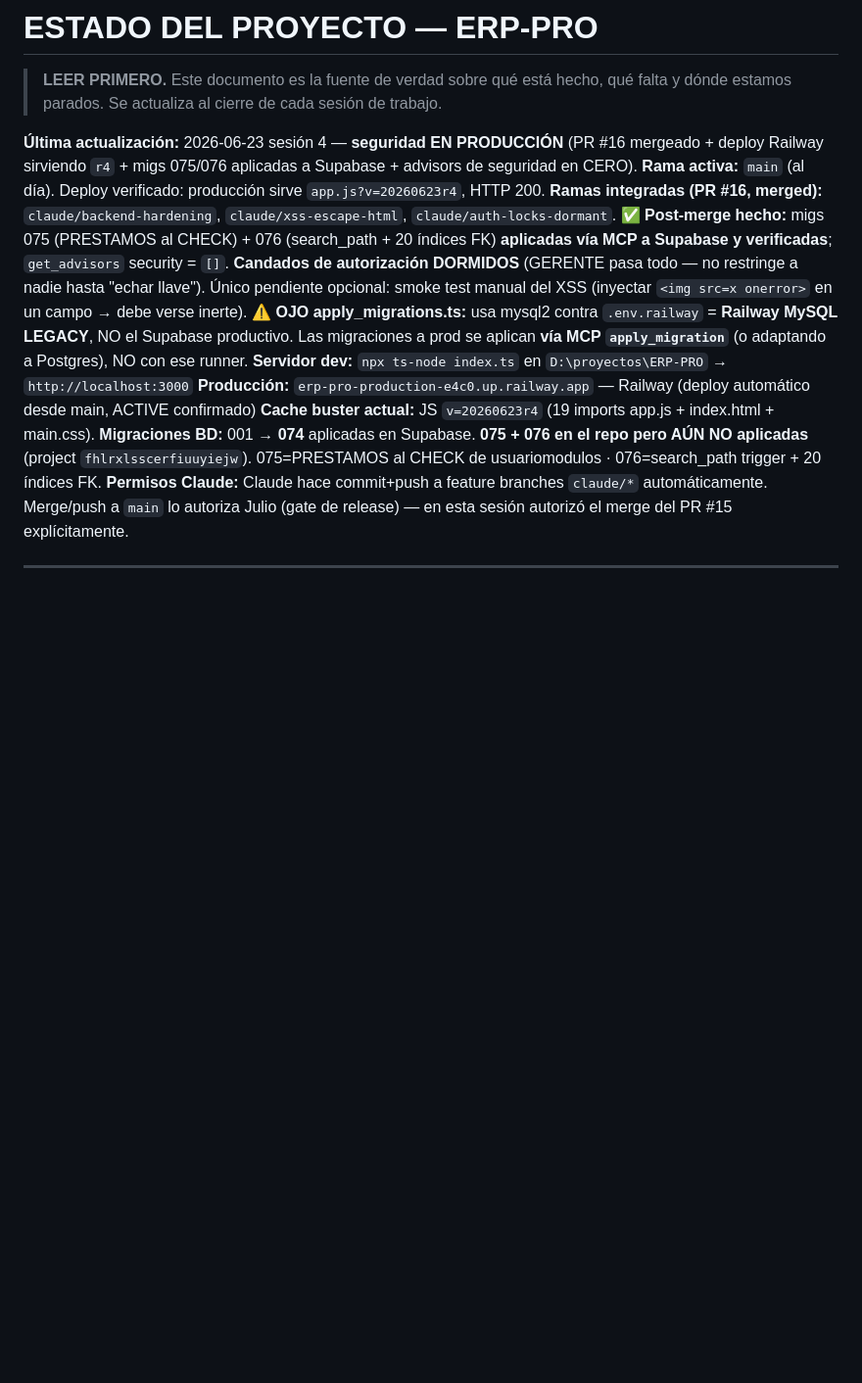
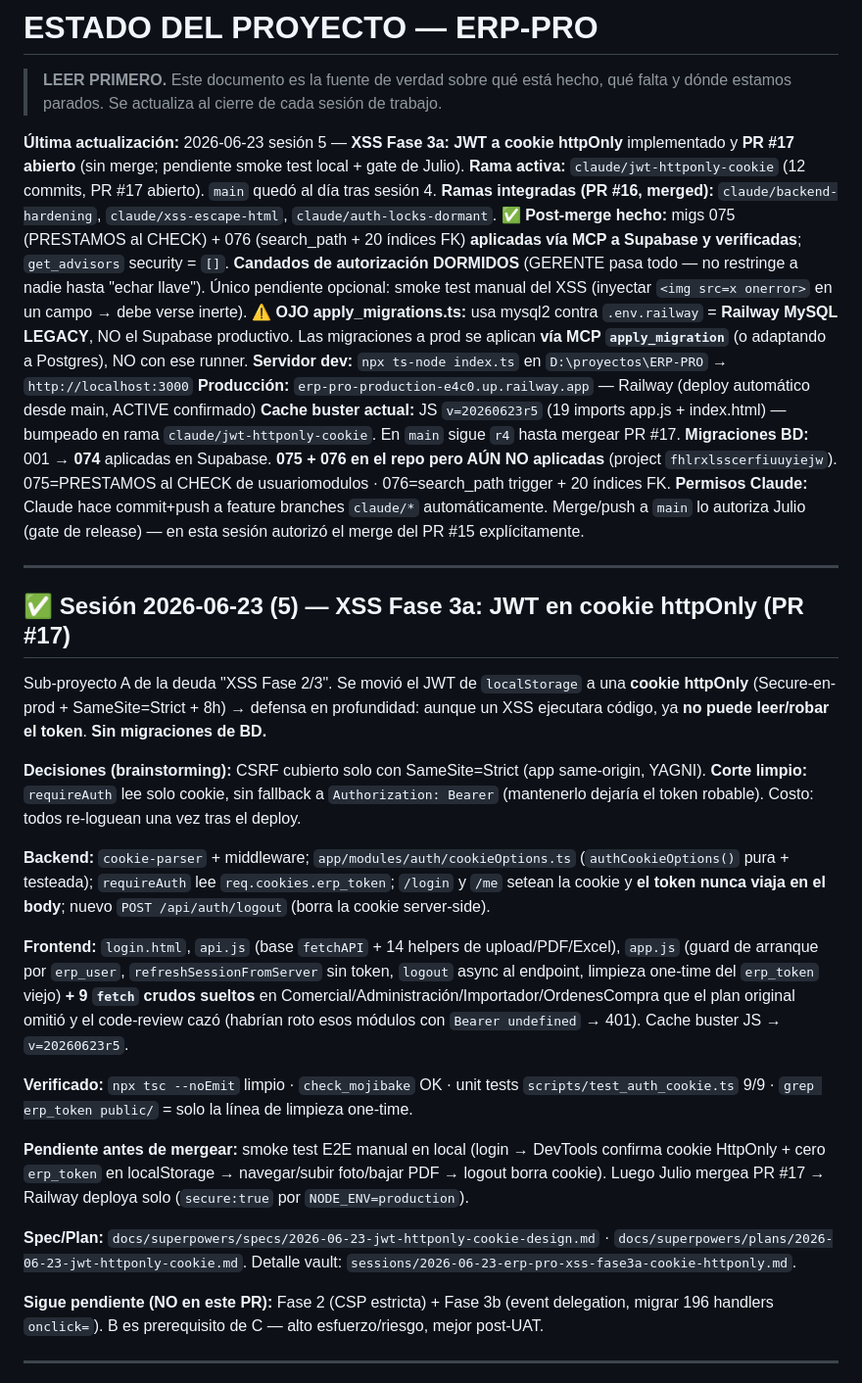
Before and after one commit to csolucionesup-hub/ERP-PRO, a Markdown page: ESTADO.md, the part around the change. Shown at 98% size. Rendered like a GitHub page; blank space fills up the shorter version.

Commit message:
docs(estado): sesion 5 — XSS Fase 3a cookie httpOnly (PR #17) + plan
Co-Authored-By: Claude Opus 4.8 <noreply@anthropic.com>

```diff
--- a/ESTADO.md
+++ b/ESTADO.md
@@ -2,16 +2,36 @@
 
 > **LEER PRIMERO.** Este documento es la fuente de verdad sobre qué está hecho, qué falta y dónde estamos parados. Se actualiza al cierre de cada sesión de trabajo.
 
-**Última actualización:** 2026-06-23 sesión 4 — **seguridad EN PRODUCCIÓN** (PR #16 mergeado + deploy Railway sirviendo `r4` + migs 075/076 aplicadas a Supabase + advisors de seguridad en CERO).
-**Rama activa:** `main` (al día). Deploy verificado: producción sirve `app.js?v=20260623r4`, HTTP 200.
+**Última actualización:** 2026-06-23 sesión 5 — **XSS Fase 3a: JWT a cookie httpOnly** implementado y **PR #17 abierto** (sin merge; pendiente smoke test local + gate de Julio).
+**Rama activa:** `claude/jwt-httponly-cookie` (12 commits, PR #17 abierto). `main` quedó al día tras sesión 4.
 **Ramas integradas (PR #16, merged):** `claude/backend-hardening`, `claude/xss-escape-html`, `claude/auth-locks-dormant`.
 **✅ Post-merge hecho:** migs 075 (PRESTAMOS al CHECK) + 076 (search_path + 20 índices FK) **aplicadas vía MCP a Supabase y verificadas**; `get_advisors` security = `[]`. **Candados de autorización DORMIDOS** (GERENTE pasa todo — no restringe a nadie hasta "echar llave"). Único pendiente opcional: smoke test manual del XSS (inyectar `<img src=x onerror>` en un campo → debe verse inerte).
 **⚠ OJO apply_migrations.ts:** usa mysql2 contra `.env.railway` = **Railway MySQL LEGACY**, NO el Supabase productivo. Las migraciones a prod se aplican **vía MCP `apply_migration`** (o adaptando a Postgres), NO con ese runner.
 **Servidor dev:** `npx ts-node index.ts` en `D:\proyectos\ERP-PRO` → `http://localhost:3000`
 **Producción:** `erp-pro-production-e4c0.up.railway.app` — Railway (deploy automático desde main, ACTIVE confirmado)
-**Cache buster actual:** JS `v=20260623r4` (19 imports app.js + index.html + main.css).
+**Cache buster actual:** JS `v=20260623r5` (19 imports app.js + index.html) — bumpeado en rama `claude/jwt-httponly-cookie`. En `main` sigue `r4` hasta mergear PR #17.
 **Migraciones BD:** 001 → **074** aplicadas en Supabase. **075 + 076 en el repo pero AÚN NO aplicadas** (project `fhlrxlsscerfiuuyiejw`). 075=PRESTAMOS al CHECK de usuariomodulos · 076=search_path trigger + 20 índices FK.
 **Permisos Claude:** Claude hace commit+push a feature branches `claude/*` automáticamente. Merge/push a `main` lo autoriza Julio (gate de release) — en esta sesión autorizó el merge del PR #15 explícitamente.
+
+---
+
+## ✅ Sesión 2026-06-23 (5) — XSS Fase 3a: JWT en cookie httpOnly (PR #17)
+
+Sub-proyecto A de la deuda "XSS Fase 2/3". Se movió el JWT de `localStorage` a una **cookie httpOnly** (Secure-en-prod + SameSite=Strict + 8h) → defensa en profundidad: aunque un XSS ejecutara código, ya **no puede leer/robar el token**. **Sin migraciones de BD.**
+
+**Decisiones (brainstorming):** CSRF cubierto solo con SameSite=Strict (app same-origin, YAGNI). **Corte limpio:** `requireAuth` lee solo cookie, sin fallback a `Authorization: Bearer` (mantenerlo dejaría el token robable). Costo: todos re-loguean una vez tras el deploy.
+
+**Backend:** `cookie-parser` + middleware; `app/modules/auth/cookieOptions.ts` (`authCookieOptions()` pura + testeada); `requireAuth` lee `req.cookies.erp_token`; `/login` y `/me` setean la cookie y **el token nunca viaja en el body**; nuevo `POST /api/auth/logout` (borra la cookie server-side).
+
+**Frontend:** `login.html`, `api.js` (base `fetchAPI` + 14 helpers de upload/PDF/Excel), `app.js` (guard de arranque por `erp_user`, `refreshSessionFromServer` sin token, `logout` async al endpoint, limpieza one-time del `erp_token` viejo) **+ 9 `fetch` crudos sueltos** en Comercial/Administración/Importador/OrdenesCompra que el plan original omitió y el code-review cazó (habrían roto esos módulos con `Bearer undefined` → 401). Cache buster JS → `v=20260623r5`.
+
+**Verificado:** `npx tsc --noEmit` limpio · `check_mojibake` OK · unit tests `scripts/test_auth_cookie.ts` 9/9 · `grep erp_token public/` = solo la línea de limpieza one-time.
+
+**Pendiente antes de mergear:** smoke test E2E manual en local (login → DevTools confirma cookie HttpOnly + cero `erp_token` en localStorage → navegar/subir foto/bajar PDF → logout borra cookie). Luego Julio mergea PR #17 → Railway deploya solo (`secure:true` por `NODE_ENV=production`).
+
+**Spec/Plan:** `docs/superpowers/specs/2026-06-23-jwt-httponly-cookie-design.md` · `docs/superpowers/plans/2026-06-23-jwt-httponly-cookie.md`. Detalle vault: `sessions/2026-06-23-erp-pro-xss-fase3a-cookie-httponly.md`.
+
+**Sigue pendiente (NO en este PR):** Fase 2 (CSP estricta) + Fase 3b (event delegation, migrar 196 handlers `onclick=`). B es prerequisito de C — alto esfuerzo/riesgo, mejor post-UAT.
 
 ---
 
```
Also changed, not shown: 1 other file.
